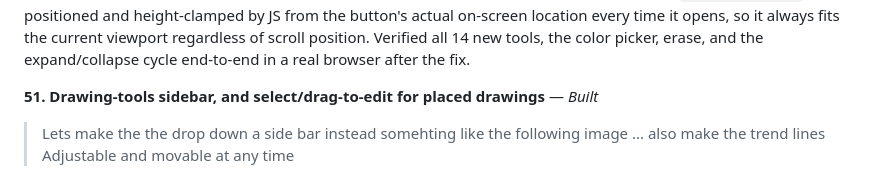
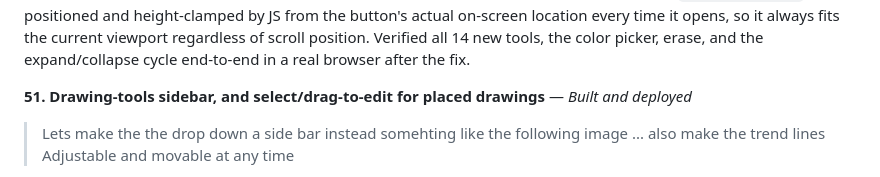
Before and after one commit to hnic29/Rolling-Papers-Stock-Bot, a Markdown page: docs/SESSION_LOG.md, the part around one of its changes. GitHub-like rendering.

Commit message:
Note deploy of sidebar/drag-edit feature in session log
Co-Authored-By: Claude Sonnet 5 <noreply@anthropic.com>

```diff
--- a/docs/SESSION_LOG.md
+++ b/docs/SESSION_LOG.md
@@ -282,6 +282,6 @@ Flagged one real risk before building rather than guessing: the three Pitchfork
 
 Caught and fixed a real bug through live browser testing that pure code review would have missed: the new dropdown, styled with plain CSS `position: absolute`, could extend past the bottom of the viewport when the button that opens it isn't near the top of the page - items lower in the list became genuinely unclickable, needing the whole page (not just the menu's own internal scroll) to reveal them. Fixed by switching the menu to `position: fixed`, positioned and height-clamped by JS from the button's actual on-screen location every time it opens, so it always fits the current viewport regardless of scroll position. Verified all 14 new tools, the color picker, erase, and the expand/collapse cycle end-to-end in a real browser after the fix.
 
-**51. Drawing-tools sidebar, and select/drag-to-edit for placed drawings** — *Built*
+**51. Drawing-tools sidebar, and select/drag-to-edit for placed drawings** — *Built and deployed*
 > Lets make the the drop down a side bar instead somehting like the following image ... also make the trend lines Adjustable and movable at any time
 
```
Also changed, not shown: other parts of docs/SESSION_LOG.md (+1 -1 lines).
